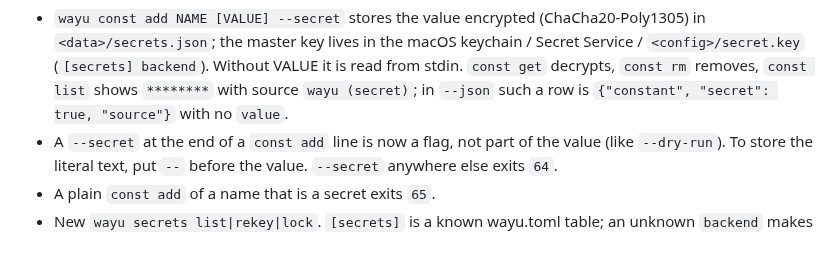
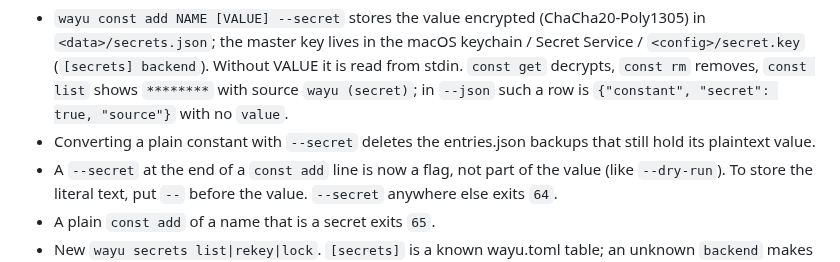
Before and after one commit to dvrd/wayu, a Markdown page: docs/UPGRADING.md, the part around the change. Rendered like a GitHub page.

Commit message:
docs(upgrading): secret conversion drops plaintext backups

```diff
--- a/docs/UPGRADING.md
+++ b/docs/UPGRADING.md
@@ -77,6 +77,8 @@ the same entries in `entries.json`, or no longer apply.
   decrypts, `const rm` removes, `const list` shows `********` with source
   `wayu (secret)`; in `--json` such a row is
   `{"constant", "secret": true, "source"}` with no `value`.
+- Converting a plain constant with `--secret` deletes the entries.json
+  backups that still hold its plaintext value.
 - A `--secret` at the end of a `const add` line is now a flag, not part of
   the value (like `--dry-run`). To store the literal text, put `--` before
   the value. `--secret` anywhere else exits `64`.
```
